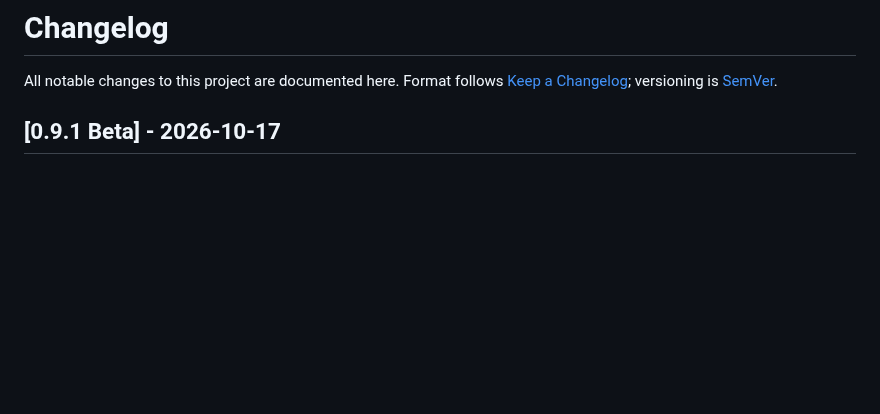
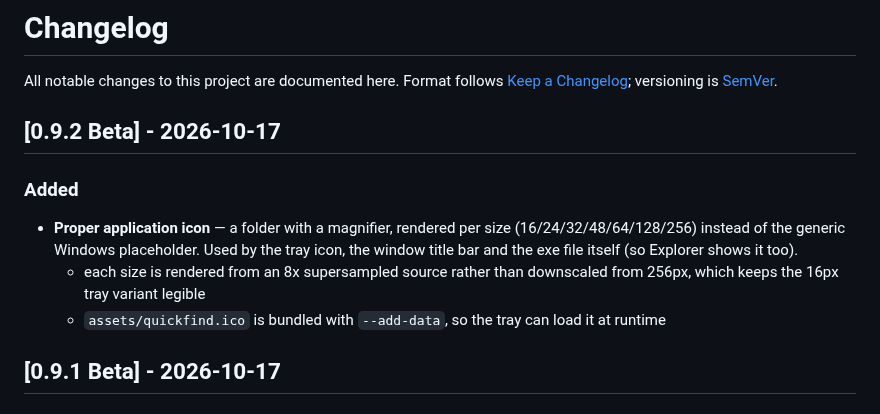
Before and after one commit to FelixHong2026/quickfind, a Markdown page: CHANGELOG.md, the part around the change. Drawn GitHub-style; blank space fills up the shorter version.

```diff
--- a/CHANGELOG.md
+++ b/CHANGELOG.md
@@ -3,6 +3,16 @@
 All notable changes to this project are documented here.
 Format follows [Keep a Changelog](https://keepachangelog.com/en/1.1.0/);
 versioning is [SemVer](https://semver.org/).
+
+## [0.9.2 Beta] - 2026-10-17
+
+### Added
+- **Proper application icon** — a folder with a magnifier, rendered per size (16/24/32/48/64/128/256)
+  instead of the generic Windows placeholder. Used by the tray icon, the window title bar and
+  the exe file itself (so Explorer shows it too).
+  * each size is rendered from an 8x supersampled source rather than downscaled from 256px,
+    which keeps the 16px tray variant legible
+  * `assets/quickfind.ico` is bundled with `--add-data`, so the tray can load it at runtime
 
 ## [0.9.1 Beta] - 2026-10-17
 
```
Also changed, not shown: README.md (+2 -0 lines), README.zh-CN.md (+2 -0 lines), assets/quickfind-256.png (added), tools/_exe_icon.png (added), 5 other files.
